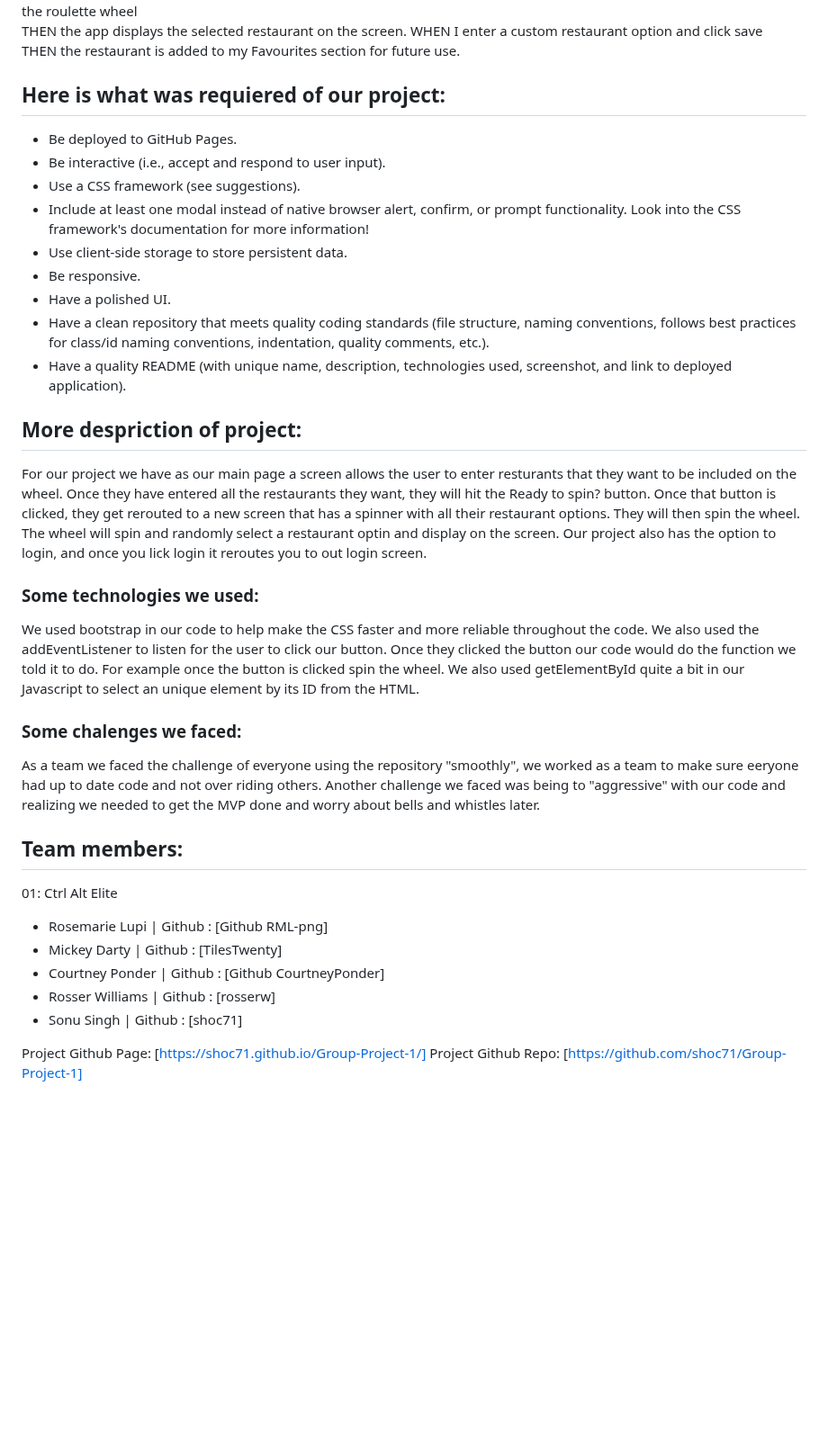
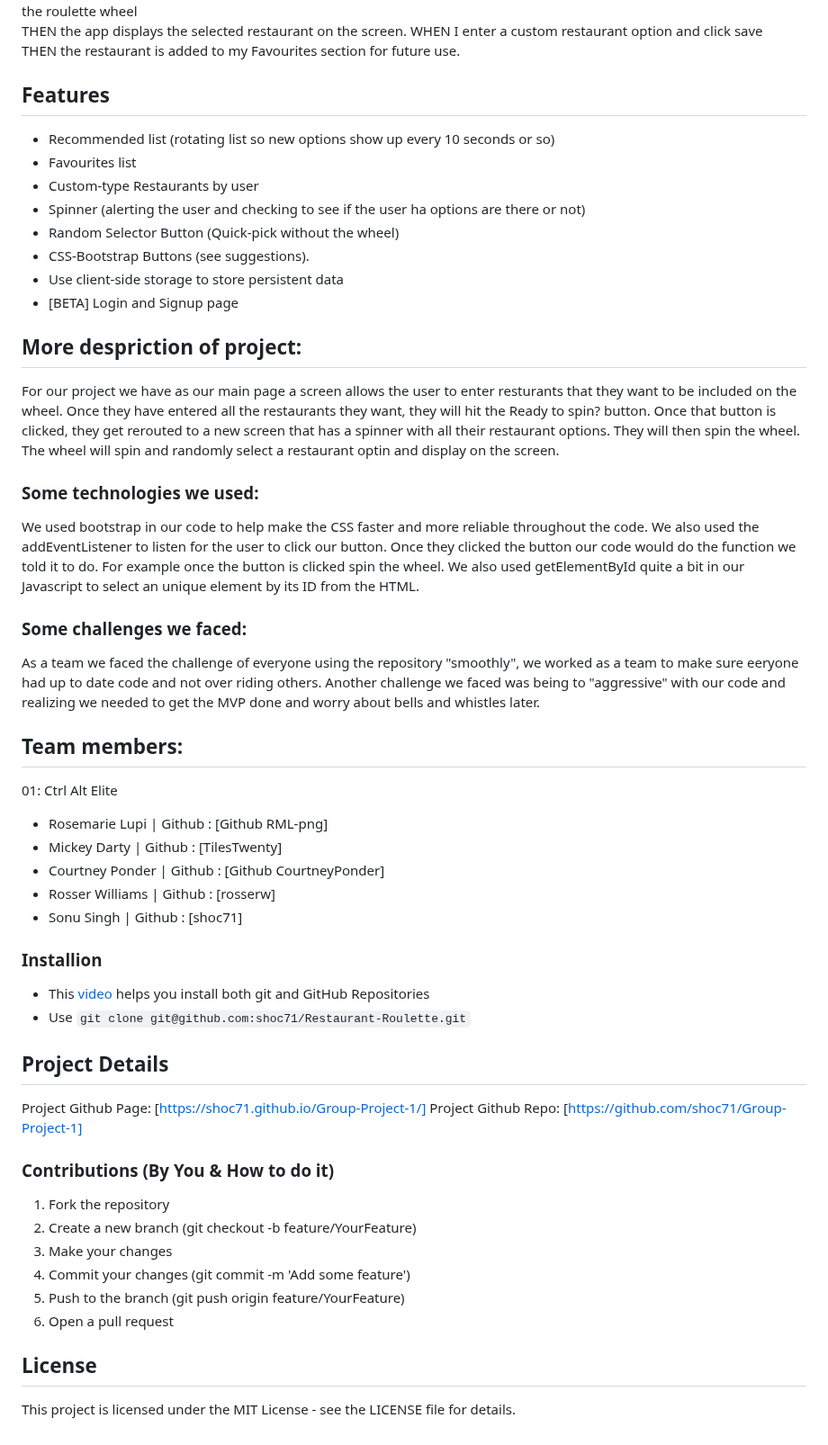
Before and after one commit to shoc71/Restaurant-Roulette, a Markdown page: README.md, the part around one of its changes. Shown at 90% size. Drawn GitHub-style; blank space fills up the shorter version.

Commit message:
Update README.md
getting links for the readme

````diff
--- a/README.md
+++ b/README.md
@@ -28,28 +42,31 @@ THEN the app displays the selected restaurant on the screen.
 WHEN I enter a custom restaurant option and click save
 THEN the restaurant is added to my Favourites section for future use.
 
-## Here is what was requiered of our project:
-* Be deployed to GitHub Pages.
-* Be interactive (i.e., accept and respond to user input).
-* Use a CSS framework (see suggestions).
-* Include at least one modal instead of native browser alert, confirm, or prompt functionality. Look into the CSS framework's documentation for more information!
-* Use client-side storage to store persistent data.
-* Be responsive.
-* Have a polished UI.
-* Have a clean repository that meets quality coding standards (file structure, naming conventions, follows best practices for class/id naming conventions, indentation, quality comments, etc.).
-* Have a quality README (with unique name, description, technologies used, screenshot, and link to deployed application).
+## Features
+
+- Recommended list (rotating list so new options show up every 10 seconds or so)
+- Favourites list
+- Custom-type Restaurants by user
+- Spinner (alerting the user and checking to see if the user ha options are there or not)
+- Random Selector Button (Quick-pick without the wheel)
+- CSS-Bootstrap Buttons (see suggestions).
+- Use client-side storage to store persistent data
+- [BETA] Login and Signup page
 
 ## More despriction of project:
+
 For our project we have as our main page a screen allows the user to enter resturants that they want to be included on the wheel. Once they have entered all the restaurants they want, they will hit the Ready to spin? button. Once that button is clicked, they get rerouted to a new screen that has a spinner with all their restaurant options. They will then spin the wheel. The wheel will spin and randomly select a restaurant optin and display on the screen.
-Our project also has the option to login, and once you lick login it reroutes you to out login screen.
 
 ### Some technologies we used:
+
 We used bootstrap in our code to help make the CSS faster and more reliable throughout the code. We also used the addEventListener to listen for the user to click our button. Once they clicked the button our code would do the function we told it to do. For example once the button is clicked spin the wheel. We also used getElementById quite a bit in our Javascript to select an unique element by its ID from the HTML.
 
-### Some chalenges we faced:
+### Some challenges we faced:
+
 As a team we faced the challenge of everyone using the repository "smoothly", we worked as a team to make sure eeryone had up to date code and not over riding others. Another challenge we faced was being to "aggressive" with our code and realizing we needed to get the MVP done and worry about bells and whistles later.
 
 ## Team members:
+
 01: Ctrl Alt Elite
    * Rosemarie Lupi | Github : [Github RML-png]
    * Mickey Darty | Github : [TilesTwenty]
@@ -57,5 +74,22 @@ As a team we faced the challenge of everyone using the repository "smoothly", we
    * Rosser Williams | Github : [rosserw]
    * Sonu Singh | Github : [shoc71]
 
-   Project Github Page: [https://shoc71.github.io/Group-Project-1/]
-   Project Github Repo: [https://github.com/shoc71/Group-Project-1]
+### Installion
+-  This [video]([url](https://www.youtube.com/watch?v=YXXp_ht4pwQ)) helps you install both git and GitHub Repositories
+-  Use ```git clone git@github.com:shoc71/Restaurant-Roulette.git```
+
+## Project Details
+
+Project Github Page: [https://shoc71.github.io/Group-Project-1/]
+Project Github Repo: [https://github.com/shoc71/Group-Project-1]
+
+### Contributions (By You & How to do it)
+  1. Fork the repository
+  2. Create a new branch (git checkout -b feature/YourFeature)
+  3. Make your changes
+  4. Commit your changes (git commit -m 'Add some feature')
+  5. Push to the branch (git push origin feature/YourFeature)
+  6. Open a pull request
+
+## License
+This project is licensed under the MIT License - see the LICENSE file for details.
````
Also changed, not shown: other parts of README.md (+14 -0 lines).
